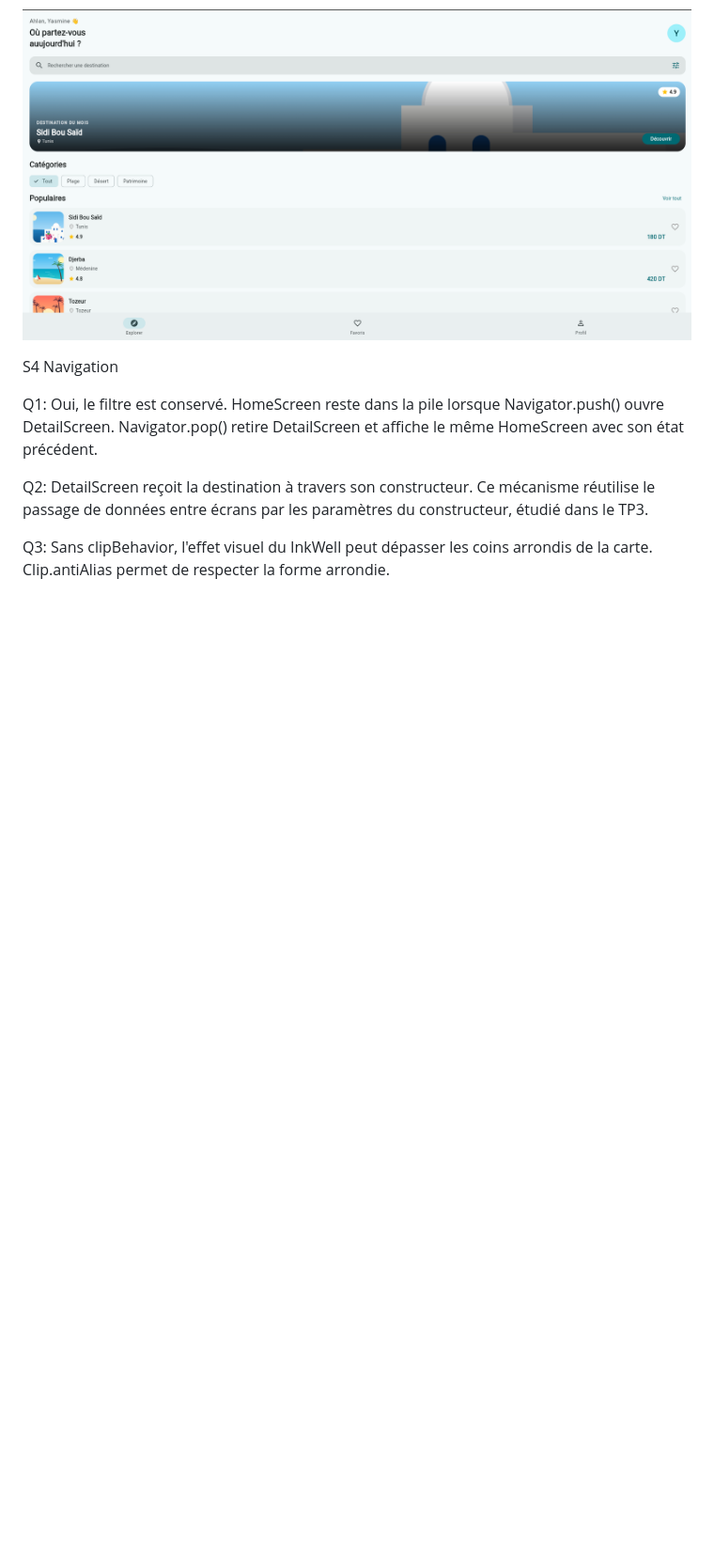
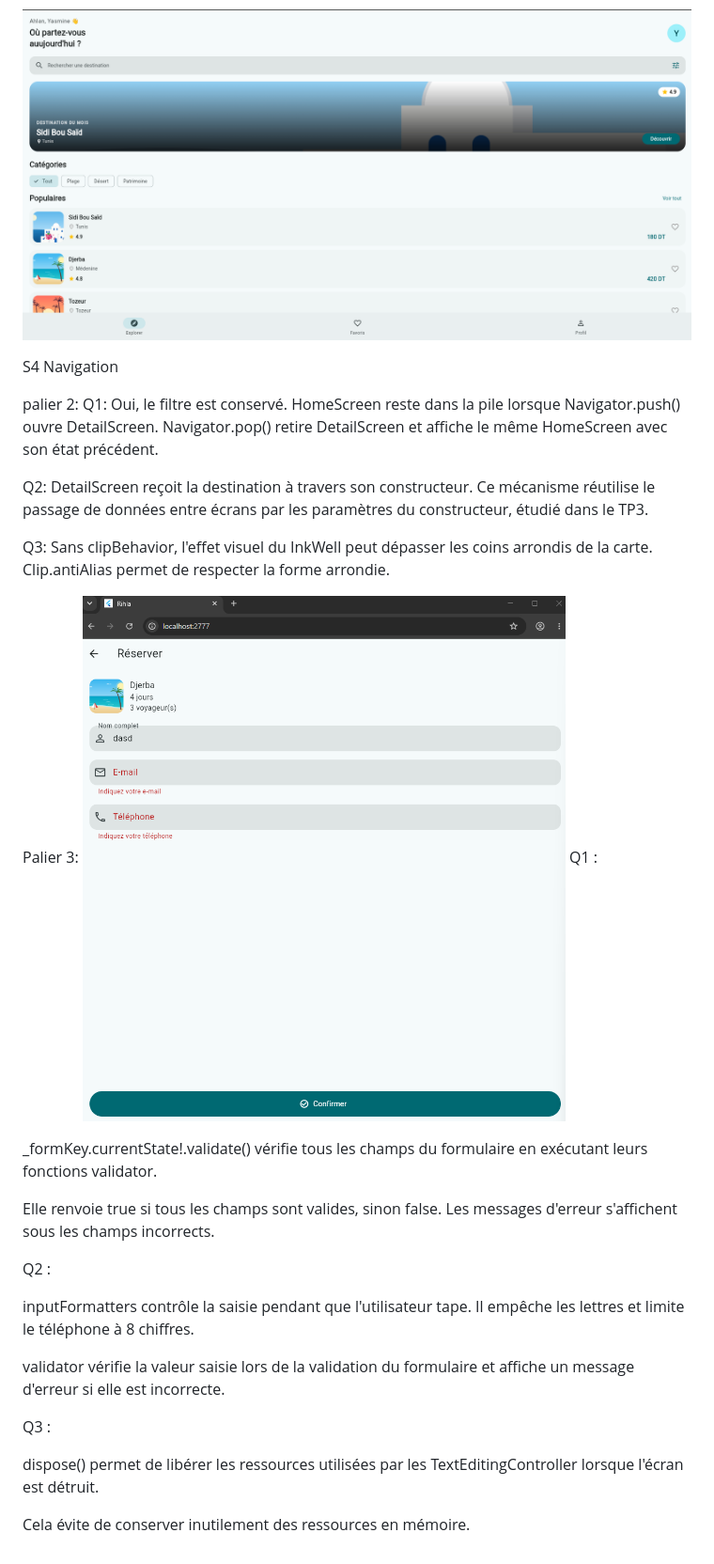
Before and after one commit to yahiachokri928-hash/rehla, a Markdown page: README.md, the part around the change. Shown at 94% size. Rendered like a GitHub page; pictures changed too: image-8.png (added); blank space fills up the shorter version.

Commit message:
palier 3

```diff
--- a/README.md
+++ b/README.md
@@ -71,6 +71,7 @@ palier7:
 
 S4 Navigation
 
+palier 2:
 Q1:
 Oui, le filtre est conservé.
 HomeScreen reste dans la pile lorsque Navigator.push()
@@ -86,3 +87,23 @@ Q3:
 Sans clipBehavior, l'effet visuel du InkWell peut dépasser
 les coins arrondis de la carte.
 Clip.antiAlias permet de respecter la forme arrondie.
+
+Palier 3:
+![alt text](image-8.png)
+Q1 :
+
+_formKey.currentState!.validate() vérifie tous les champs du formulaire en exécutant leurs fonctions validator.
+
+Elle renvoie true si tous les champs sont valides, sinon false. Les messages d'erreur s'affichent sous les champs incorrects.
+
+Q2 :
+
+inputFormatters contrôle la saisie pendant que l'utilisateur tape. Il empêche les lettres et limite le téléphone à 8 chiffres.
+
+validator vérifie la valeur saisie lors de la validation du formulaire et affiche un message d'erreur si elle est incorrecte.
+
+Q3 :
+
+dispose() permet de libérer les ressources utilisées par les TextEditingController lorsque l'écran est détruit.
+
+Cela évite de conserver inutilement des ressources en mémoire.
```
Also changed, not shown: 2 other files.
